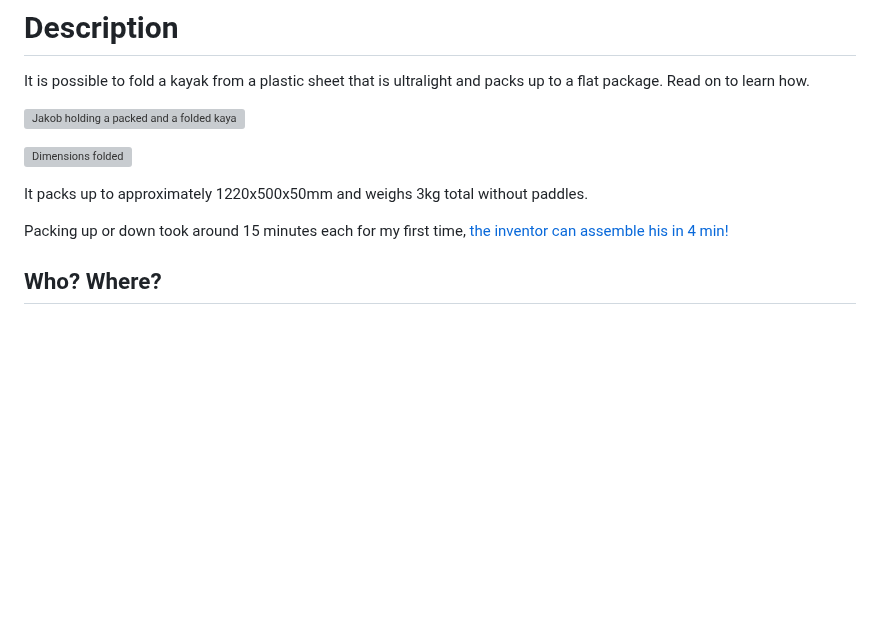
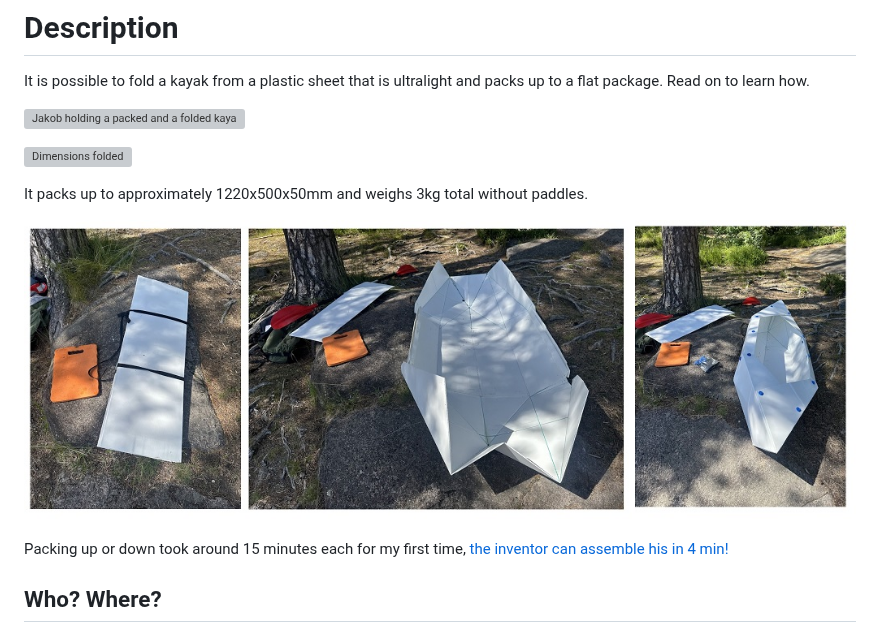
Before and after one commit to Jaknil/Folding-kayak, a Markdown page: README.md, the part around the change. Drawn GitHub-style; pictures changed too: Images/assembly.jpg (added); blank space fills up the shorter version; grey boxes are pictures that could not be loaded.

Commit message:
assmebly pic

```diff
--- a/README.md
+++ b/README.md
@@ -13,6 +13,8 @@ It is possible to fold a kayak from a plastic sheet that is ultralight and packs
 ![Dimensions folded](./Images/dimensions_folded.jpg)
 
 It packs up to approximately 1220x500x50mm and weighs 3kg total without paddles.
+
+![Assembly](./Images/assembly.jpg)
 
 Packing up or down took around 15 minutes each for my first time, [the inventor can assemble his in 4 min!](https://www.instagram.com/p/DQYdUIIiCEW/)
 
```
